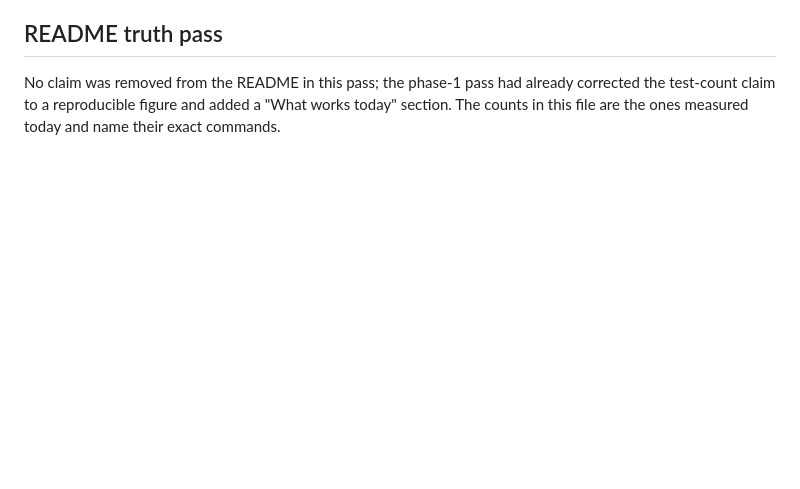
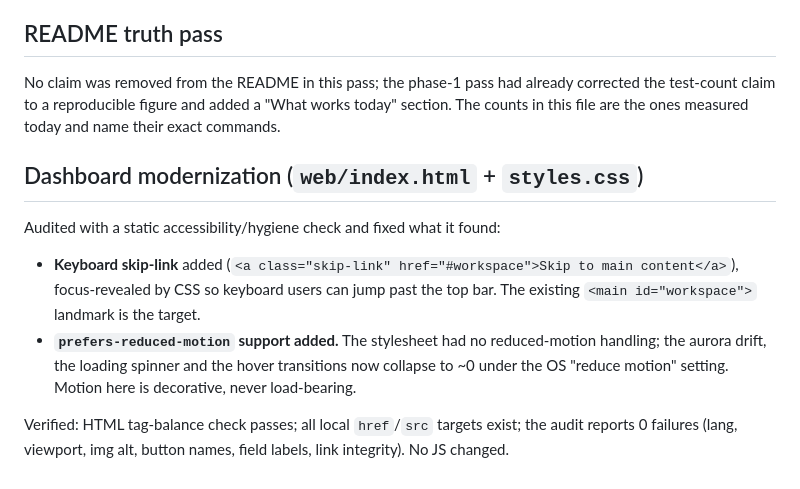
Before and after one commit to cayleb-james2008/solomon, a Markdown page: OVERHAUL-NOTES.md, the part around the change. Rendered like a GitHub page; blank space fills up the shorter version.

Commit message:
docs: record the dashboard accessibility changes in OVERHAUL-NOTES

```diff
--- a/OVERHAUL-NOTES.md
+++ b/OVERHAUL-NOTES.md
@@ -86,3 +86,17 @@ was green in the prior pass after declaring the undeclared `pyyaml` dependency i
 No claim was removed from the README in this pass; the phase-1 pass had already corrected the
 test-count claim to a reproducible figure and added a "What works today" section. The counts in
 this file are the ones measured today and name their exact commands.
+
+## Dashboard modernization (`web/index.html` + `styles.css`)
+
+Audited with a static accessibility/hygiene check and fixed what it found:
+
+- **Keyboard skip-link** added (`<a class="skip-link" href="#workspace">Skip to main content</a>`),
+  focus-revealed by CSS so keyboard users can jump past the top bar. The existing `<main
+  id="workspace">` landmark is the target.
+- **`prefers-reduced-motion` support added.** The stylesheet had no reduced-motion handling; the
+  aurora drift, the loading spinner and the hover transitions now collapse to ~0 under the OS
+  "reduce motion" setting. Motion here is decorative, never load-bearing.
+
+Verified: HTML tag-balance check passes; all local `href`/`src` targets exist; the audit reports
+0 failures (lang, viewport, img alt, button names, field labels, link integrity). No JS changed.
```
